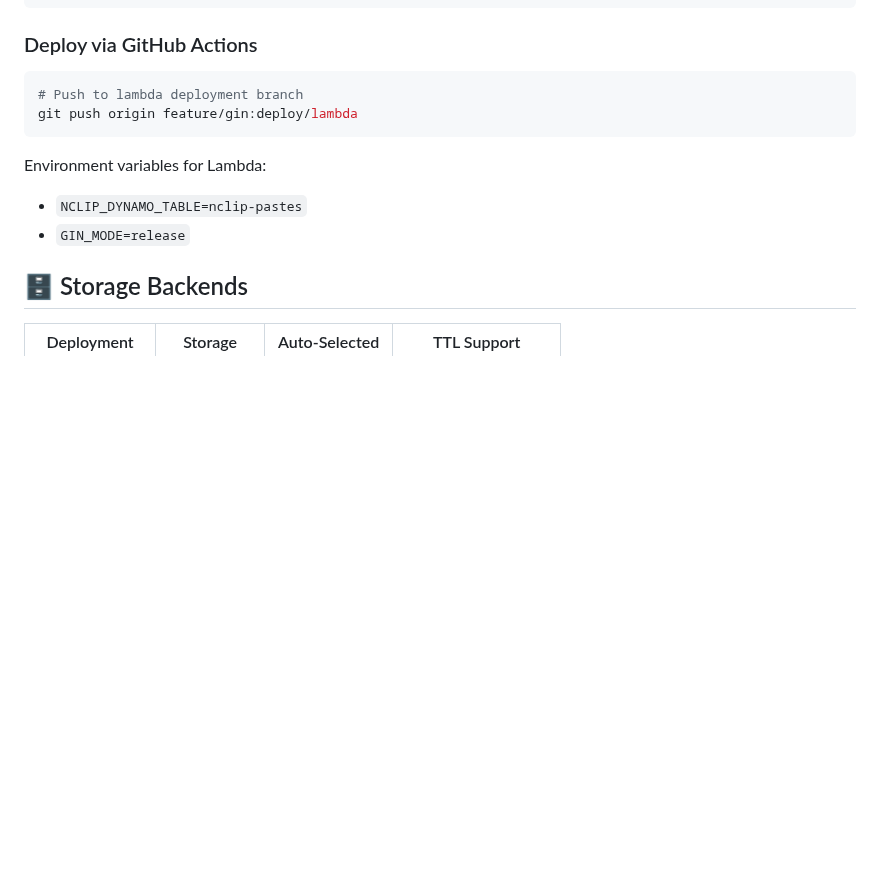
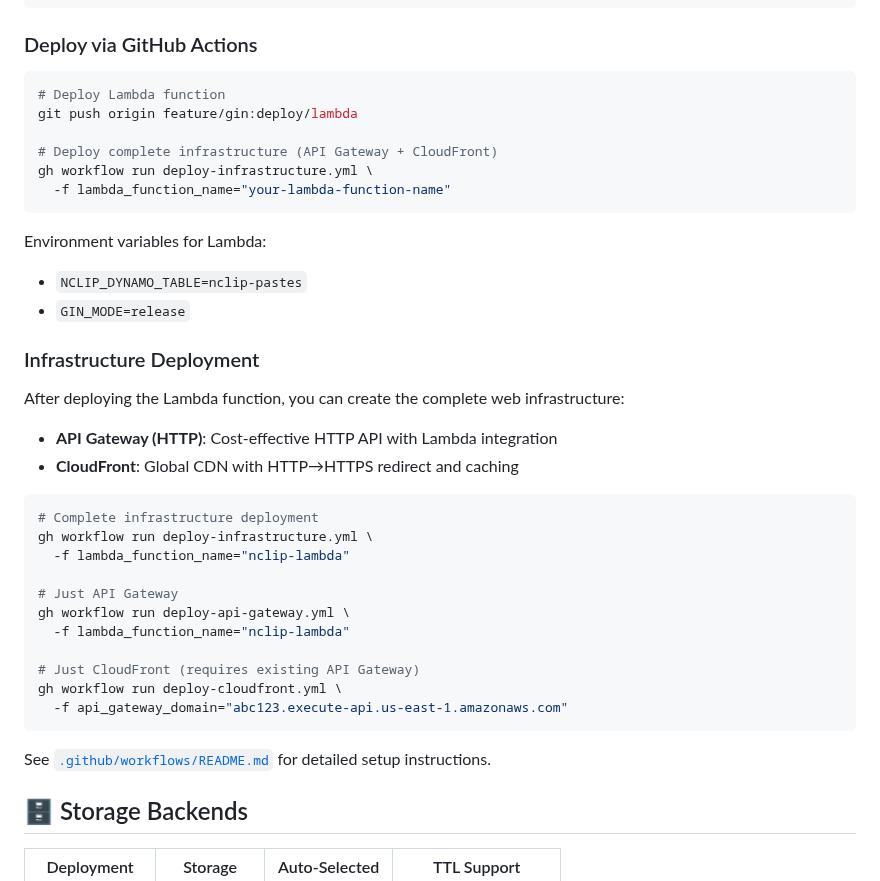
Before and after one commit to johnwmail/nclip, a Markdown page: README.md, the part around the change. Rendered like a GitHub page; blank space fills up the shorter version.

Commit message:
Update README with infrastructure deployment workflows documentation
Co-authored-by: johnwmail <1752235+johnwmail@users.noreply.github.com>

````diff
--- a/README.md
+++ b/README.md
@@ -207,13 +207,40 @@ aws dynamodb create-table \
 
 ### Deploy via GitHub Actions
 ```bash
-# Push to lambda deployment branch
+# Deploy Lambda function
 git push origin feature/gin:deploy/lambda
+
+# Deploy complete infrastructure (API Gateway + CloudFront)
+gh workflow run deploy-infrastructure.yml \
+  -f lambda_function_name="your-lambda-function-name"
 ```
 
 Environment variables for Lambda:
 - `NCLIP_DYNAMO_TABLE=nclip-pastes`
 - `GIN_MODE=release`
+
+### Infrastructure Deployment
+
+After deploying the Lambda function, you can create the complete web infrastructure:
+
+- **API Gateway (HTTP)**: Cost-effective HTTP API with Lambda integration
+- **CloudFront**: Global CDN with HTTP→HTTPS redirect and caching
+
+```bash
+# Complete infrastructure deployment
+gh workflow run deploy-infrastructure.yml \
+  -f lambda_function_name="nclip-lambda"
+
+# Just API Gateway
+gh workflow run deploy-api-gateway.yml \
+  -f lambda_function_name="nclip-lambda"
+
+# Just CloudFront (requires existing API Gateway)
+gh workflow run deploy-cloudfront.yml \
+  -f api_gateway_domain="abc123.execute-api.us-east-1.amazonaws.com"
+```
+
+See [`.github/workflows/README.md`](.github/workflows/README.md) for detailed setup instructions.
 
 ## 🗄️ Storage Backends
 
````
